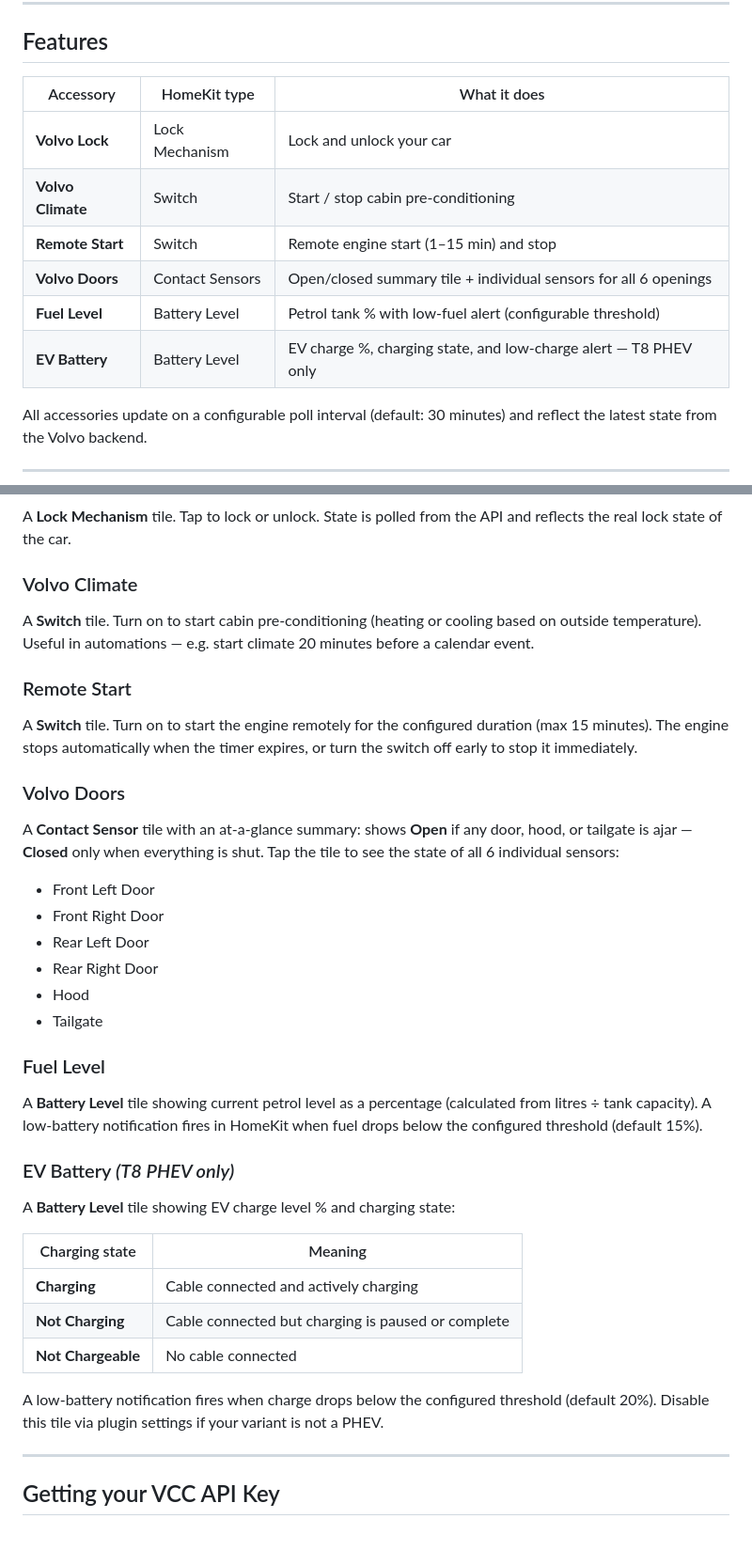
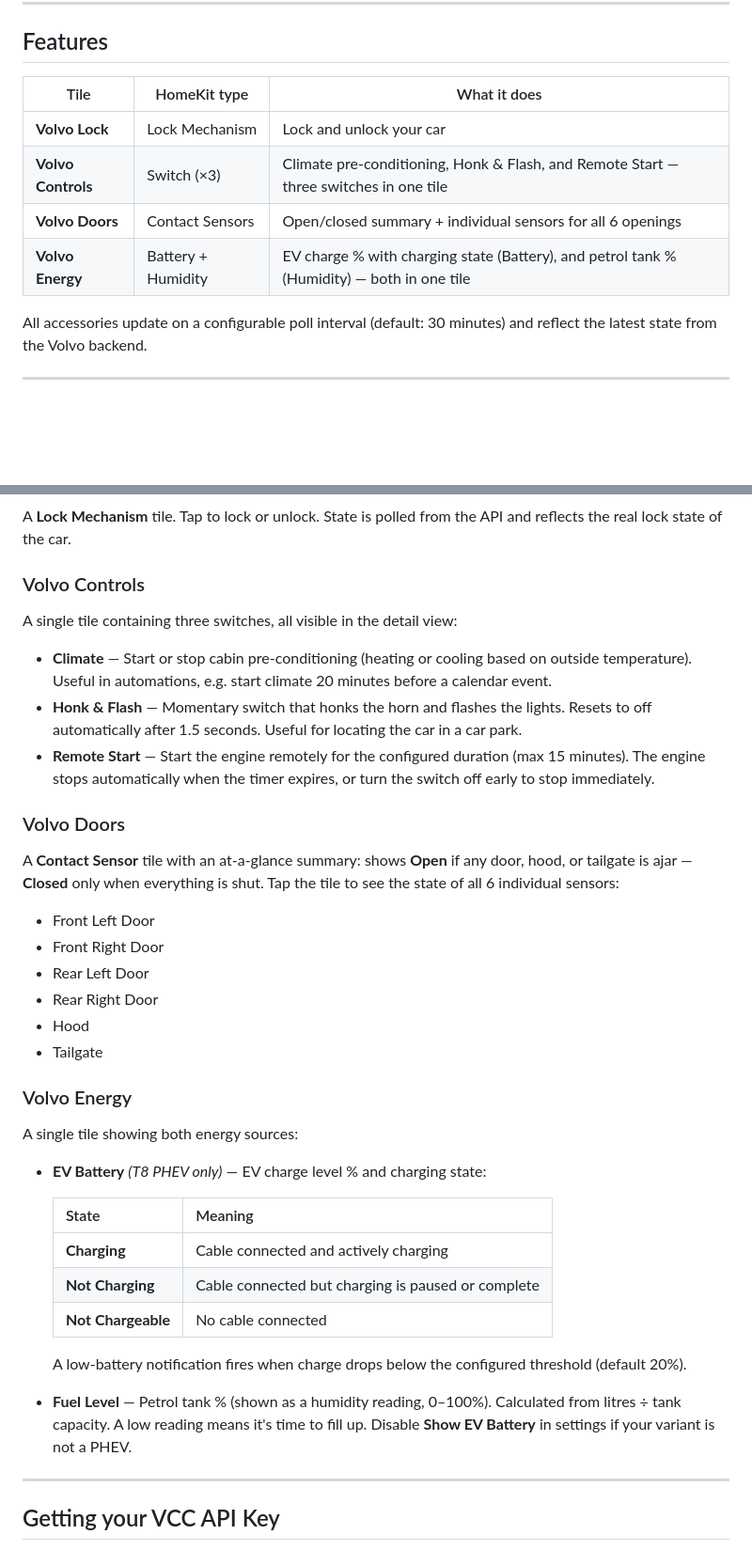
Before and after one commit to Codzelerate/homebridge-volvo-xc90, a Markdown page: README.md, 2 parts joined by grey strips. Shown at 94% size. Drawn GitHub-style; blank space fills up the shorter version.

Commit message:
docs: update README to reflect combined tiles and Honk & Flash

```diff
--- a/README.md
+++ b/README.md
@@ -32,14 +32,12 @@ Control and monitor your car directly from the Apple Home app and Siri — lock/
 
 ## Features
 
-| Accessory | HomeKit type | What it does |
+| Tile | HomeKit type | What it does |
 |---|---|---|
 | **Volvo Lock** | Lock Mechanism | Lock and unlock your car |
-| **Volvo Climate** | Switch | Start / stop cabin pre-conditioning |
-| **Remote Start** | Switch | Remote engine start (1–15 min) and stop |
-| **Volvo Doors** | Contact Sensors | Open/closed summary tile + individual sensors for all 6 openings |
-| **Fuel Level** | Battery Level | Petrol tank % with low-fuel alert (configurable threshold) |
-| **EV Battery** | Battery Level | EV charge %, charging state, and low-charge alert — T8 PHEV only |
+| **Volvo Controls** | Switch (×3) | Climate pre-conditioning, Honk & Flash, and Remote Start — three switches in one tile |
+| **Volvo Doors** | Contact Sensors | Open/closed summary + individual sensors for all 6 openings |
+| **Volvo Energy** | Battery + Humidity | EV charge % with charging state (Battery), and petrol tank % (Humidity) — both in one tile |
 
 All accessories update on a configurable poll interval (default: 30 minutes) and reflect the latest state from the Volvo backend.
 
@@ -204,11 +204,12 @@ You need to re-authenticate when:
 ### Volvo Lock
 A **Lock Mechanism** tile. Tap to lock or unlock. State is polled from the API and reflects the real lock state of the car.
 
-### Volvo Climate
-A **Switch** tile. Turn on to start cabin pre-conditioning (heating or cooling based on outside temperature). Useful in automations — e.g. start climate 20 minutes before a calendar event.
+### Volvo Controls
+A single tile containing three switches, all visible in the detail view:
 
-### Remote Start
-A **Switch** tile. Turn on to start the engine remotely for the configured duration (max 15 minutes). The engine stops automatically when the timer expires, or turn the switch off early to stop it immediately.
+- **Climate** — Start or stop cabin pre-conditioning (heating or cooling based on outside temperature). Useful in automations, e.g. start climate 20 minutes before a calendar event.
+- **Honk & Flash** — Momentary switch that honks the horn and flashes the lights. Resets to off automatically after 1.5 seconds. Useful for locating the car in a car park.
+- **Remote Start** — Start the engine remotely for the configured duration (max 15 minutes). The engine stops automatically when the timer expires, or turn the switch off early to stop immediately.
 
 ### Volvo Doors
 A **Contact Sensor** tile with an at-a-glance summary: shows **Open** if any door, hood, or tailgate is ajar — **Closed** only when everything is shut. Tap the tile to see the state of all 6 individual sensors:
@@ -219,19 +220,20 @@ A **Contact Sensor** tile with an at-a-glance summary: shows **Open** if any doo
 - Hood
 - Tailgate
 
-### Fuel Level
-A **Battery Level** tile showing current petrol level as a percentage (calculated from litres ÷ tank capacity). A low-battery notification fires in HomeKit when fuel drops below the configured threshold (default 15%).
+### Volvo Energy
+A single tile showing both energy sources:
 
-### EV Battery *(T8 PHEV only)*
-A **Battery Level** tile showing EV charge level % and charging state:
+- **EV Battery** *(T8 PHEV only)* — EV charge level % and charging state:
 
-| Charging state | Meaning |
-|---|---|
-| **Charging** | Cable connected and actively charging |
-| **Not Charging** | Cable connected but charging is paused or complete |
-| **Not Chargeable** | No cable connected |
+  | State | Meaning |
+  |---|---|
+  | **Charging** | Cable connected and actively charging |
+  | **Not Charging** | Cable connected but charging is paused or complete |
+  | **Not Chargeable** | No cable connected |
 
-A low-battery notification fires when charge drops below the configured threshold (default 20%). Disable this tile via plugin settings if your variant is not a PHEV.
+  A low-battery notification fires when charge drops below the configured threshold (default 20%).
+
+- **Fuel Level** — Petrol tank % (shown as a humidity reading, 0–100%). Calculated from litres ÷ tank capacity. A low reading means it's time to fill up. Disable **Show EV Battery** in settings if your variant is not a PHEV.
 
 ---
 
```
Also changed, not shown: other parts of README.md (+11 -5 lines).
